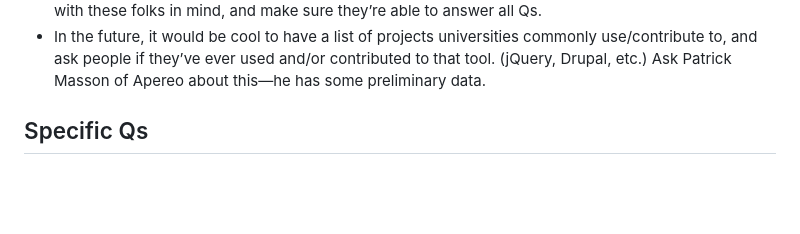
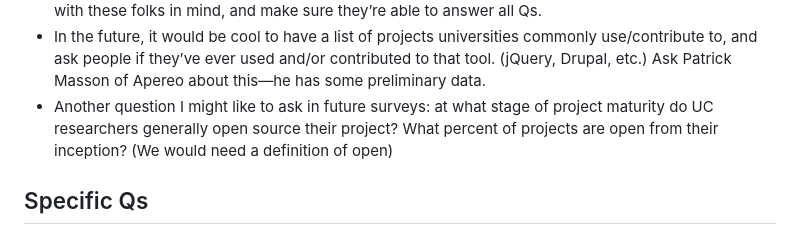
Before and after one commit to UC-OSPO-Network/ospo-survey-analysis, a Markdown page: lessons_learned.md, the part around the change. Drawn GitHub-style; blank space fills up the shorter version.

Commit message:
add an idea to lessons learned

```diff
--- a/lessons_learned.md
+++ b/lessons_learned.md
@@ -38,6 +38,10 @@ Hindsight is 20/20…
   commonly use/contribute to, and ask people if they’ve ever used and/or
   contributed to that tool. (jQuery, Drupal, etc.) Ask Patrick Masson of Apereo
   about this—he has some preliminary data.
+- Another question I might like to ask in future surveys: at what stage of
+  project maturity do UC researchers generally open source their project? What
+  percent of projects are open from their inception? (We would need a definition
+  of open)
 
 ## Specific Qs
 
```
